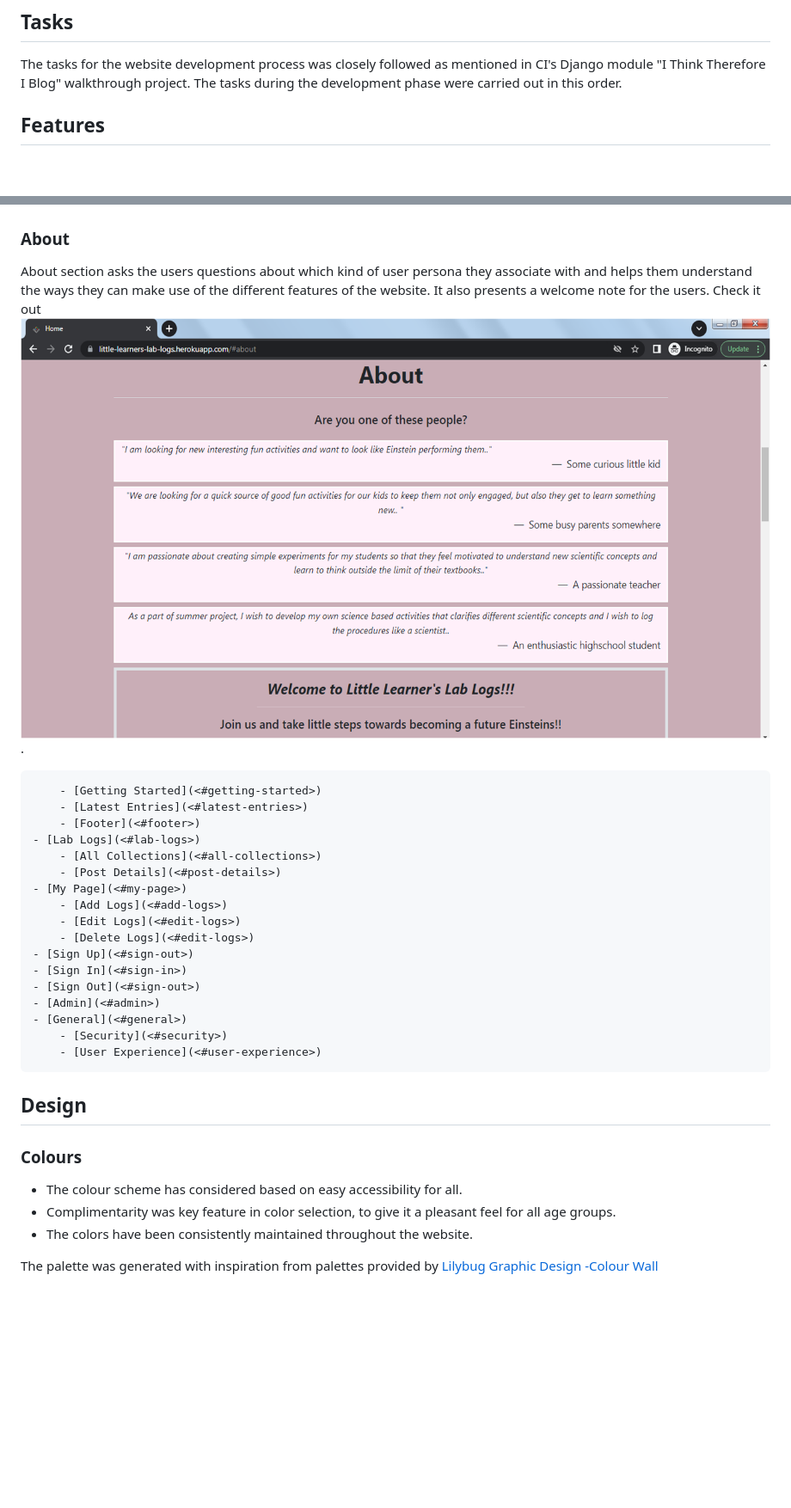
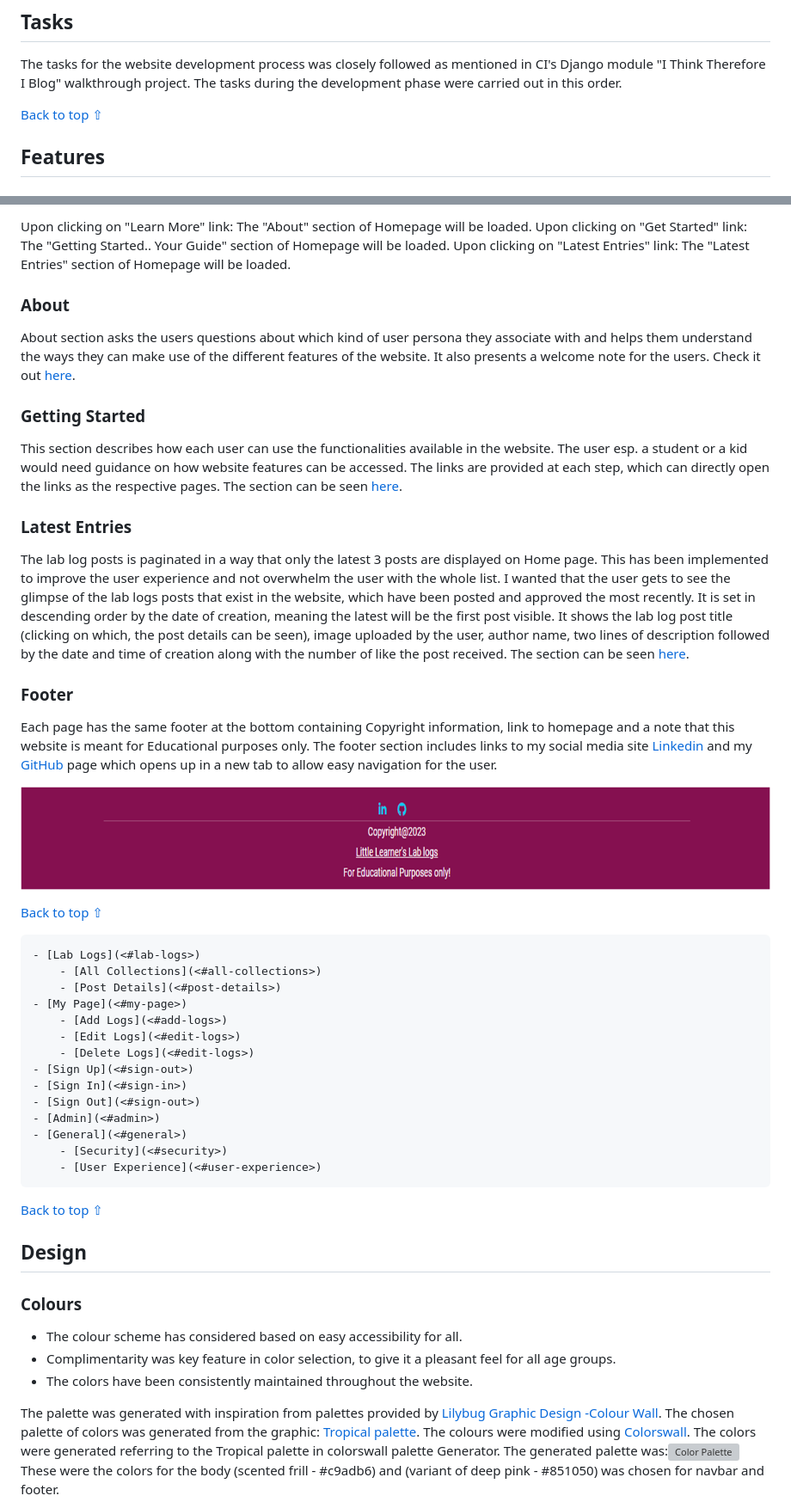
Before and after one commit to RoshnaVakkeel/Little_Learners_Lab_Logs, a Markdown page: README.md, 2 parts joined by grey strips. Shown at 86% size. Rendered like a GitHub page; pictures changed too: docs/features/footer.png (added); blank space fills up the shorter version; grey boxes are pictures that could not be loaded.

Commit message:
Technologies Used and features update Readme

```diff
--- a/README.md
+++ b/README.md
@@ -186,6 +186,8 @@ For all the User Stories, Acceptance Criteria was also mentioned. The purpose of
 The tasks for the website development process was closely followed as mentioned in CI's Django module "I Think Therefore I Blog" walkthrough project.
 The tasks during the development phase were carried out in this order.
 
+[Back to top ⇧](#contents)
+
 ## Features
 
 ### Home Page
@@ -231,11 +233,26 @@ The Hero-image is introduced in a Carousel that enables a slideshow for cycling
 
+Upon clicking on "Learn More" link: The "About" section of Homepage will be loaded.
+Upon clicking on "Get Started" link: The "Getting Started.. Your Guide" section of Homepage will be loaded.
+Upon clicking on "Latest Entries" link: The "Latest Entries" section of Homepage will be loaded.
 
 ### About
-About section asks the users questions about which kind of user persona they associate with and helps them understand the ways they can make use of the different features of the website. It also presents a welcome note for the users. Check it out ![here](docs/features/about.png).
+About section asks the users questions about which kind of user persona they associate with and helps them understand the ways they can make use of the different features of the website. It also presents a welcome note for the users. Check it out [here](docs/features/about.png).
 
-		- [Getting Started](<#getting-started>)
-		- [Latest Entries](<#latest-entries>)
-		- [Footer](<#footer>)
+### Getting Started
+This section describes how each user can use the functionalities available in the website. The user esp. a student or a kid would need guidance on how website features can be accessed. The links are provided at each step, which can directly open the links as the respective pages. The section can be seen [here](docs/features/getting_started.png).
+
+### Latest Entries
+The lab log posts is paginated in a way that only the latest 3 posts are displayed on Home page. This has been implemented to improve the user experience and not overwhelm the user with the whole list.
+I wanted that the user gets to see the glimpse of the lab logs posts that exist in the website, which have been posted and approved the most recently. It is set in descending order by the date of creation, meaning the latest will be the first post visible. It shows the lab log post title (clicking on which, the post details can be seen), image uploaded by the user, author name, two lines of description followed by the date and time of creation along with the number of like the post received. The section can be seen [here](docs/features/getting_started.png).
+
+### Footer
+Each page has the same footer at the bottom containing Copyright information, link to homepage and a note that this website is meant for Educational purposes only.
+The footer section includes links to my social media site [Linkedin](https://www.linkedin.com/in/roshna-vakkeel/) and my [GitHub](https://github.com/RoshnaVakkeel/Little_Learners_Lab_Logs) page which opens up in a new tab to allow easy navigation for the user.
+
+![Footer](docs/features/footer.png)
+
+[Back to top ⇧](#contents)
+
 	- [Lab Logs](<#lab-logs>)
 		- [All Collections](<#all-collections>)
 		- [Post Details](<#post-details>)
@@ -251,11 +268,16 @@ About section asks the users questions about which kind of user persona they ass
 		- [Security](<#security>)
 		- [User Experience](<#user-experience>)
 
+[Back to top ⇧](#contents)
+
 ## Design
 ### Colours
 - The colour scheme has considered based on easy accessibility for all.
 - Complimentarity was key feature in color selection, to give it a pleasant feel for all age groups.
 - The colors have been consistently maintained throughout the website.
 
-The palette was generated with inspiration from palettes provided by [Lilybug Graphic Design -Colour Wall](https://www.lilybugdesign.co.nz/colour-wall)
+The palette was generated with inspiration from palettes provided by [Lilybug Graphic Design -Colour Wall](https://www.lilybugdesign.co.nz/colour-wall). The chosen palette of colors was generated from the graphic: [Tropical palette](docs/features/tropical-palette.jpg). The colours were modified using [Colorswall](https://colorswall.com/palette/227413).
+The colors were generated referring to the Tropical palette in colorswall palette Generator. The generated palette was:![Color Palette](docs/features/color_palette.png)
+<br>
+These were the colors for the body (scented frill - #c9adb6) and (variant of deep pink - #851050) was chosen for navbar and footer.
 
```
Also changed, not shown: other parts of README.md (+39 -16 lines), docs/features/getting_started.png (added), docs/features/llll_palette.png (deleted), docs/validation/w3c_validation_CSS.png, 5 other files.
